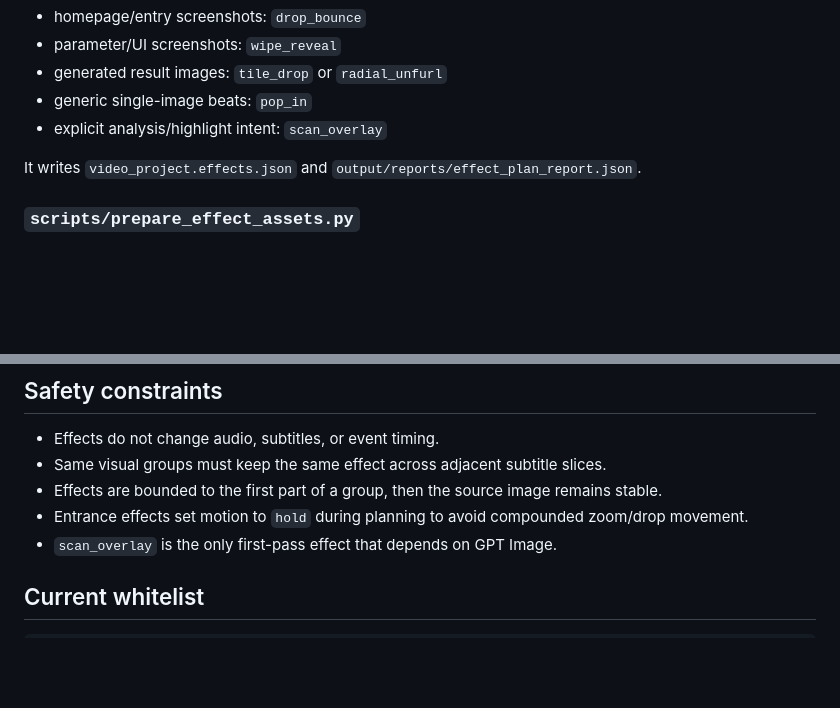
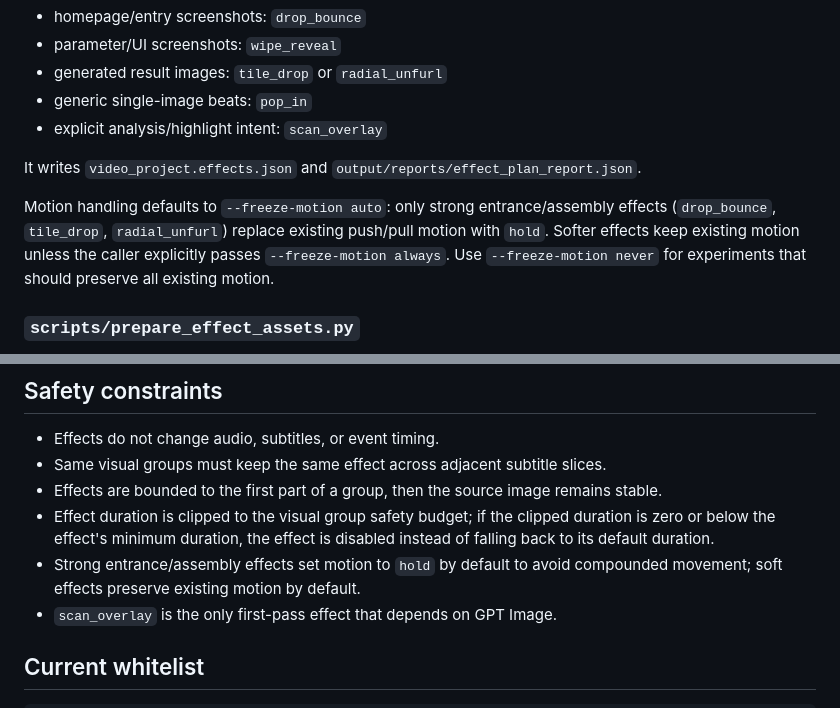
Before and after one commit to 60ke/video-agent, a Markdown page: docs/effects_pipeline.md, 2 parts joined by grey strips. Drawn GitHub-style; blank space fills up the shorter version.

Commit message:
docs: clarify effect timing and motion policies

```diff
--- a/docs/effects_pipeline.md
+++ b/docs/effects_pipeline.md
@@ -72,6 +72,8 @@ Adds default effect choices to `visual_track` based on existing project evidence
 
 It writes `video_project.effects.json` and `output/reports/effect_plan_report.json`.
 
+Motion handling defaults to `--freeze-motion auto`: only strong entrance/assembly effects (`drop_bounce`, `tile_drop`, `radial_unfurl`) replace existing push/pull motion with `hold`. Softer effects keep existing motion unless the caller explicitly passes `--freeze-motion always`. Use `--freeze-motion never` for experiments that should preserve all existing motion.
+
 ### `scripts/prepare_effect_assets.py`
 
 Finds `scan_overlay` events that still need `highlight_overlay`, calls the existing GPT Image edit API, writes generated overlays into `assets/effects/`, appends them to `project.assets`, and writes `effect_asset_manifest.json` plus `output/reports/effect_assets_report.json`.
@@ -118,7 +120,8 @@ python scripts\render_with_effects.py `
 - Effects do not change audio, subtitles, or event timing.
 - Same visual groups must keep the same effect across adjacent subtitle slices.
 - Effects are bounded to the first part of a group, then the source image remains stable.
-- Entrance effects set motion to `hold` during planning to avoid compounded zoom/drop movement.
+- Effect duration is clipped to the visual group safety budget; if the clipped duration is zero or below the effect's minimum duration, the effect is disabled instead of falling back to its default duration.
+- Strong entrance/assembly effects set motion to `hold` by default to avoid compounded movement; soft effects preserve existing motion by default.
 - `scan_overlay` is the only first-pass effect that depends on GPT Image.
 
 ## Current whitelist
```
